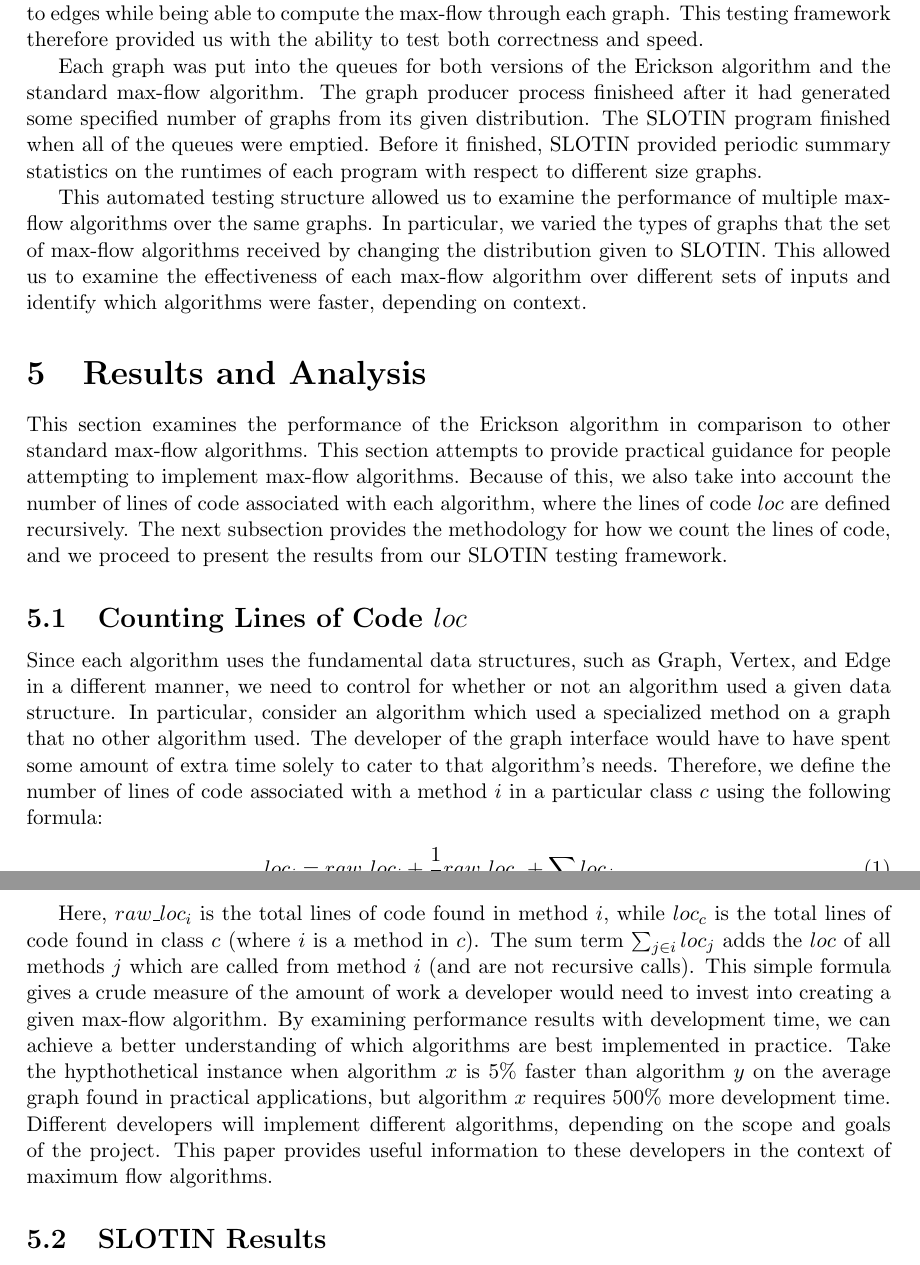
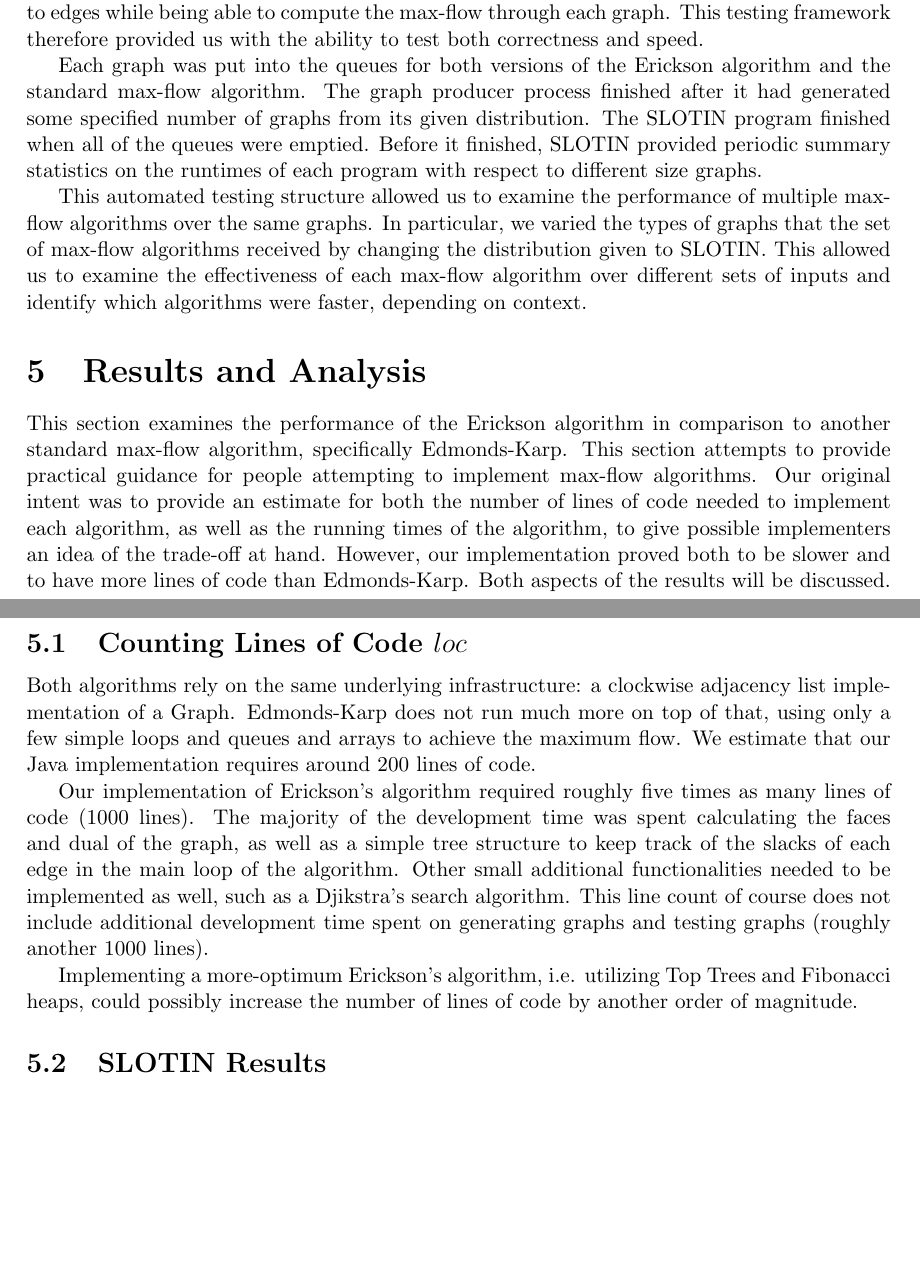
Before and after one commit to jrshoch/msmsmaxflow, a LaTeX document (final_paper.tex): two parts of pages 9 and 10 of 11, joined at a grey line, cut so that both start at the same text, the shorter picture padded with empty space. Compiled offline with pdfLaTeX.

Commit message:
Making final changes to paper

```diff
--- a/final_paper.tex
+++ b/final_paper.tex
@@ -188,22 +192,21 @@ To combat this, we created a two-way breadth first search algorithm which found
 
 This algorithm allowed us to generate graphs and assign capacities in a non-trivial manner to edges while being able to compute the max-flow through each graph. This testing framework therefore provided us with the ability to test both correctness and speed.
 
-Each graph was put into the queues for both versions of the Erickson algorithm and the standard max-flow algorithm. The graph producer process finisheed after it had generated some specified number of graphs from its given distribution. The SLOTIN program finished when all of the queues were emptied. Before it finished, SLOTIN provided periodic summary statistics on the runtimes of each program with respect to different size graphs.
+Each graph was put into the queues for both versions of the Erickson algorithm and the standard max-flow algorithm. The graph producer process finished after it had generated some specified number of graphs from its given distribution. The SLOTIN program finished when all of the queues were emptied. Before it finished, SLOTIN provided periodic summary statistics on the runtimes of each program with respect to different size graphs.
 
 This automated testing structure allowed us to examine the performance of multiple max-flow algorithms over the same graphs. In particular, we varied the types of graphs that the set of max-flow algorithms received by changing the distribution given to SLOTIN. This allowed us to examine the effectiveness of each max-flow algorithm over different sets of inputs and identify which algorithms were faster, depending on context.
 
 \section{Results and Analysis}
 
-This section examines the performance of the Erickson algorithm in comparison to other standard max-flow algorithms. This section attempts to provide practical guidance for people attempting to implement max-flow algorithms. Because of this, we also take into account the number of lines of code associated with each algorithm, where the lines of code $loc$ are defined recursively. The next subsection provides the methodology for how we count the lines of code, and we proceed to present the results from our SLOTIN testing framework.
+This section examines the performance of the Erickson algorithm in comparison to another standard max-flow algorithm, specifically Edmonds-Karp. This section attempts to provide practical guidance for people attempting to implement max-flow algorithms.  Our original intent was to provide an estimate for both the number of lines of code needed to implement each algorithm, as well as the running times of the algorithm, to give possible implementers an idea of the trade-off at hand.  However, our implementation proved both to be slower and to have more lines of code than Edmonds-Karp.  Both aspects of the results will be discussed.
 
 \subsection{Counting Lines of Code $loc$}
 
-Since each algorithm uses the fundamental data structures, such as Graph, Vertex, and Edge in a different manner, we need to control for whether or not an algorithm used a given data structure. In particular, consider an algorithm which used a specialized method on a graph that no other algorithm used. The developer of the graph interface would have to have spent some amount of extra time solely to cater to that algorithm's needs. Therefore, we define the number of lines of code associated with a method $i$ in a particular class $c$ using the following formula:
-\begin{eqnarray}
-loc_{i} = raw\_loc_{i} + \frac{1}{4} raw\_loc_{c} + \sum_{j \in i} loc_{j}
-\end{eqnarray}
+Both algorithms rely on the same underlying infrastructure: a clockwise adjacency list implementation of a Graph.  Edmonds-Karp does not run much more on top of that, using only a few simple loops and queues and arrays to achieve the maximum flow.  We estimate that our Java implementation requires around 200 lines of code.
 
-Here, $raw\_loc_i$ is the total lines of code found in method $i$, while $loc_c$ is the total lines of code found in class $c$ (where $i$ is a method in $c$). The sum term $\sum_{j \in i} loc_j$ adds the $loc$ of all methods $j$ which are called from method $i$ (and are not recursive calls). This simple formula gives a crude measure of the amount of work a developer would need to invest into creating a given max-flow algorithm. By examining performance results with development time, we can achieve a better understanding of which algorithms are best implemented in practice. Take the hypthothetical instance when algorithm $x$ is 5\% faster than algorithm $y$ on the average graph found in practical applications, but algorithm $x$ requires 500\% more development time. Different developers will implement different algorithms, depending on the scope and goals of the project. This paper provides useful information to these developers in the context of maximum flow algorithms.
+Our implementation of Erickson's algorithm required roughly five times as many lines of code (1000 lines).  The majority of the development time was spent calculating the faces and dual of the graph, as well as a simple tree structure to keep track of the slacks of each edge in the main loop of the algorithm.  Other small additional functionalities needed to be implemented as well, such as a Djikstra's search algorithm.  This line count of course does not include additional development time spent on generating graphs and testing graphs (roughly another 1000 lines).
+
+Implementing a more-optimum Erickson's algorithm, i.e. utilizing Top Trees and Fibonacci heaps, could possibly increase the number of lines of code by another order of magnitude.
 
 \subsection{SLOTIN Results}
 
```
Also changed, not shown: final_paper.pdf, final_paper.tex (16 more changed lines), 5 other files.
